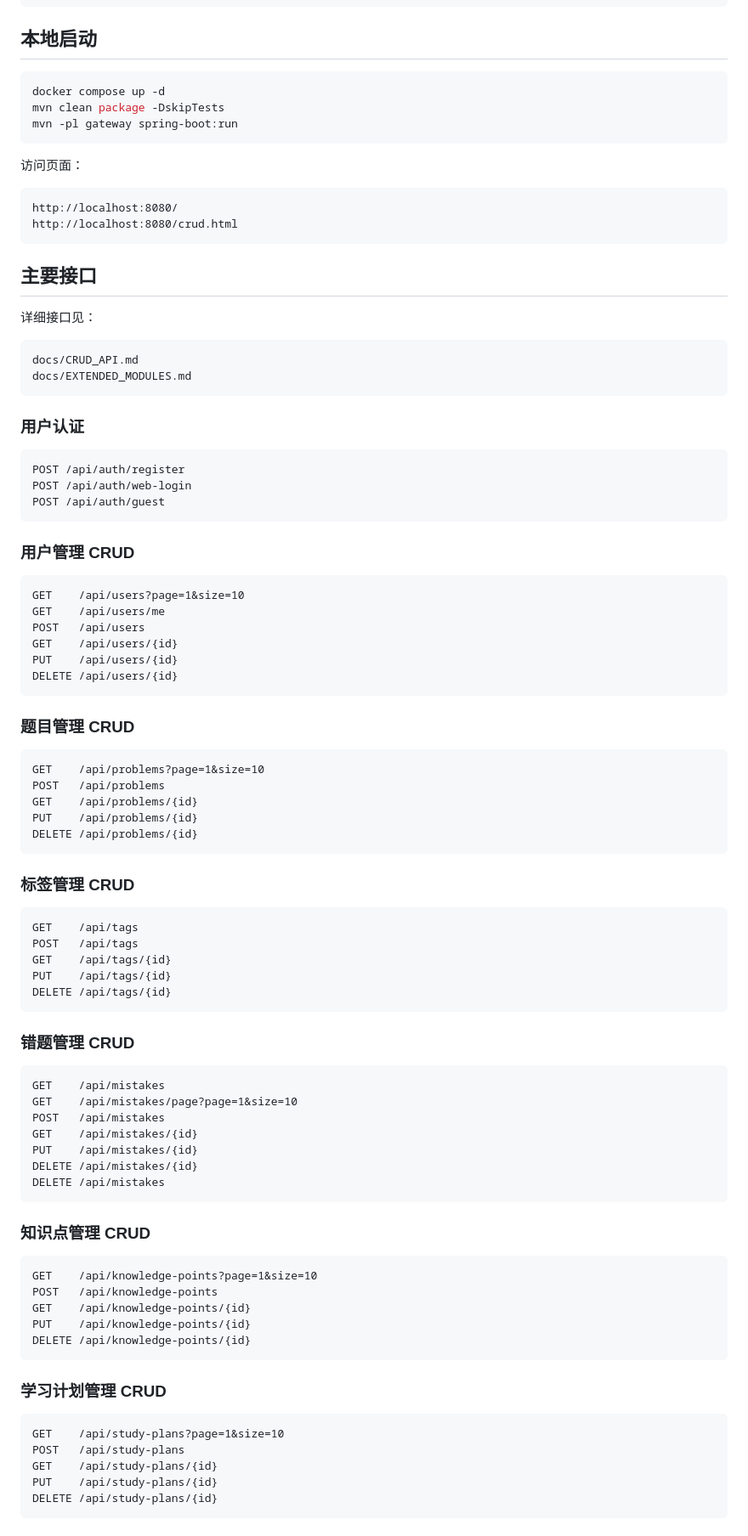
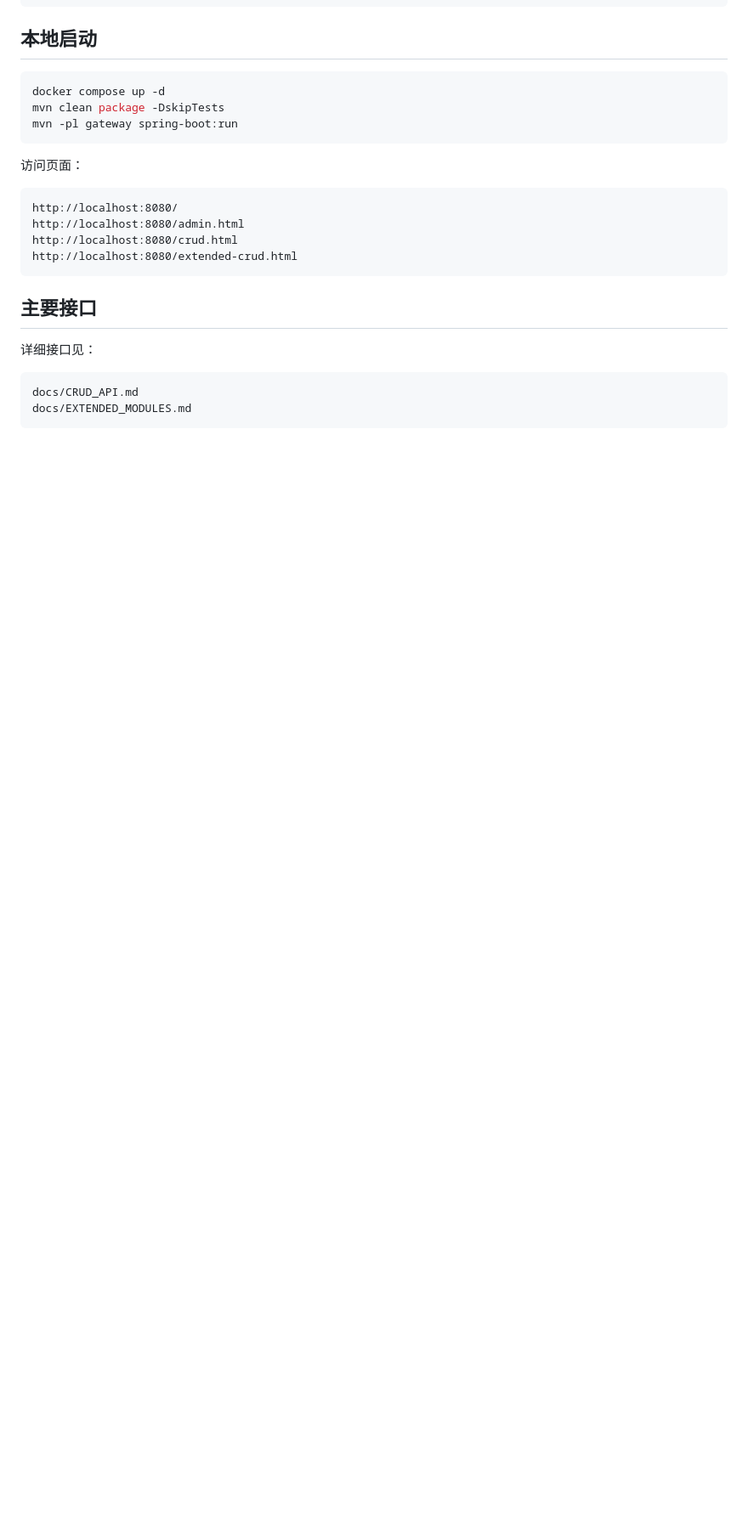
Before and after one commit to DGKL05/Solving-problems-Agent, a Markdown page: README.md, the part around one of its changes. Shown at 85% size. Drawn GitHub-style; blank space fills up the shorter version.

Commit message:
docs: add admin frontend page entry

````diff
--- a/README.md
+++ b/README.md
@@ -156,7 +182,9 @@ mvn -pl gateway spring-boot:run
 
 ```text
 http://localhost:8080/
+http://localhost:8080/admin.html
 http://localhost:8080/crud.html
+http://localhost:8080/extended-crud.html
 ```
 
 ## 主要接口
@@ -168,74 +196,3 @@ docs/CRUD_API.md
 docs/EXTENDED_MODULES.md
 ```
 
-### 用户认证
-
-```http
-POST /api/auth/register
-POST /api/auth/web-login
-POST /api/auth/guest
-```
-
-### 用户管理 CRUD
-
-```http
-GET    /api/users?page=1&size=10
-GET    /api/users/me
-POST   /api/users
-GET    /api/users/{id}
-PUT    /api/users/{id}
-DELETE /api/users/{id}
-```
-
-### 题目管理 CRUD
-
-```http
-GET    /api/problems?page=1&size=10
-POST   /api/problems
-GET    /api/problems/{id}
-PUT    /api/problems/{id}
-DELETE /api/problems/{id}
-```
-
-### 标签管理 CRUD
-
-```http
-GET    /api/tags
-POST   /api/tags
-GET    /api/tags/{id}
-PUT    /api/tags/{id}
-DELETE /api/tags/{id}
-```
-
-### 错题管理 CRUD
-
-```http
-GET    /api/mistakes
-GET    /api/mistakes/page?page=1&size=10
-POST   /api/mistakes
-GET    /api/mistakes/{id}
-PUT    /api/mistakes/{id}
-DELETE /api/mistakes/{id}
-DELETE /api/mistakes
-```
-
-### 知识点管理 CRUD
-
-```http
-GET    /api/knowledge-points?page=1&size=10
-POST   /api/knowledge-points
-GET    /api/knowledge-points/{id}
-PUT    /api/knowledge-points/{id}
-DELETE /api/knowledge-points/{id}
-```
-
-### 学习计划管理 CRUD
-
-```http
-GET    /api/study-plans?page=1&size=10
-POST   /api/study-plans
-GET    /api/study-plans/{id}
-PUT    /api/study-plans/{id}
-DELETE /api/study-plans/{id}
-```
-
````
Also changed, not shown: other parts of README.md (+34 -30 lines).
